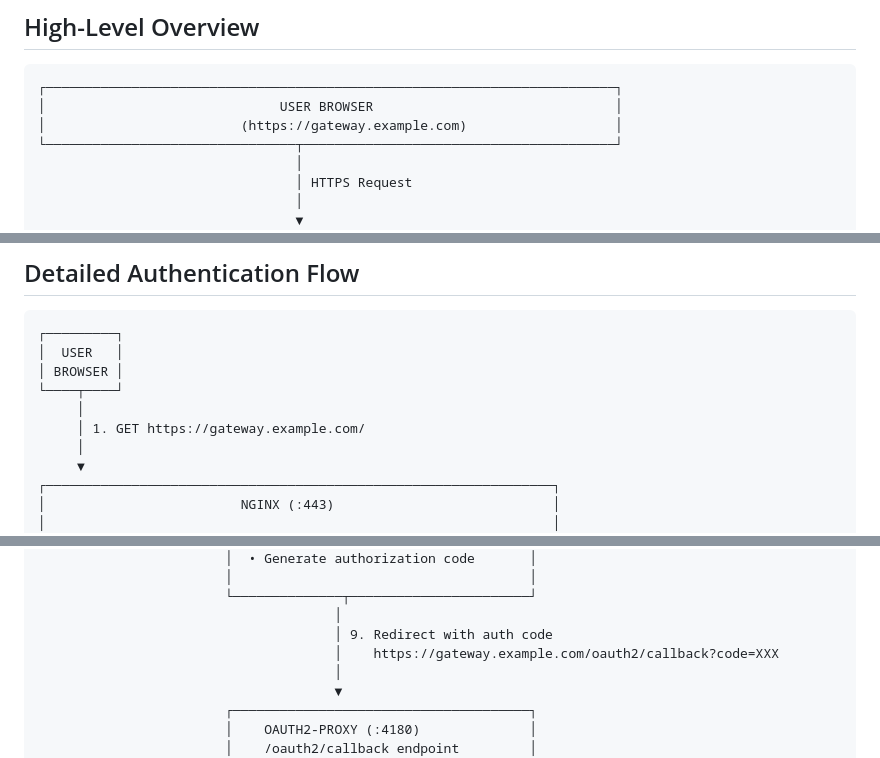
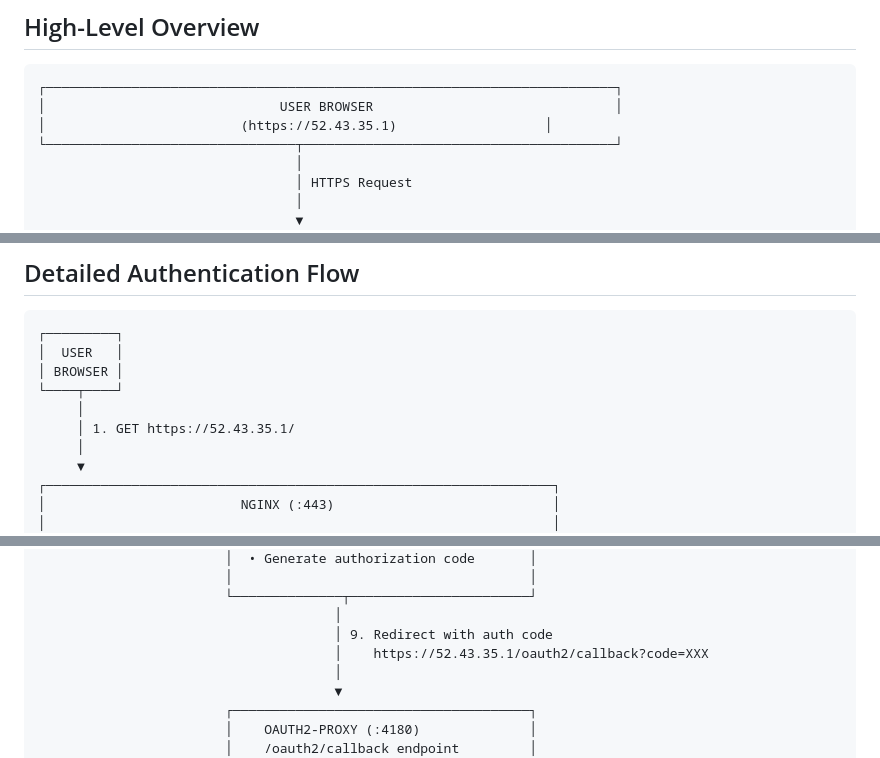
Before and after one commit to davidbmar/deploy-portal, a Markdown page: docs/ARCHITECTURE.md, 3 parts joined by grey strips. Drawn GitHub-style.

Commit message:
Update architecture docs with actual IP address (52.43.35.1)

````diff
--- a/docs/ARCHITECTURE.md
+++ b/docs/ARCHITECTURE.md
@@ -18,7 +18,7 @@ This document provides comprehensive visual diagrams of the entire authenticatio
 ```
 ┌─────────────────────────────────────────────────────────────────────────┐
 │                              USER BROWSER                               │
-│                         (https://gateway.example.com)                   │
+│                         (https://52.43.35.1)                   │
 └────────────────────────────────┬────────────────────────────────────────┘
                                  │
                                  │ HTTPS Request
@@ -100,7 +100,7 @@ This document provides comprehensive visual diagrams of the entire authenticatio
 │ BROWSER │
 └────┬────┘
      │
-     │ 1. GET https://gateway.example.com/
+     │ 1. GET https://52.43.35.1/
      │
      ▼
 ┌─────────────────────────────────────────────────────────────────┐
@@ -172,7 +172,7 @@ This document provides comprehensive visual diagrams of the entire authenticatio
                         └──────────────┬───────────────────────┘
                                       │
                                       │ 9. Redirect with auth code
-                                      │    https://gateway.example.com/oauth2/callback?code=XXX
+                                      │    https://52.43.35.1/oauth2/callback?code=XXX
                                       │
                                       ▼
                         ┌──────────────────────────────────────┐
````
Also changed, not shown: other parts of docs/ARCHITECTURE.md (+3 -3 lines).
